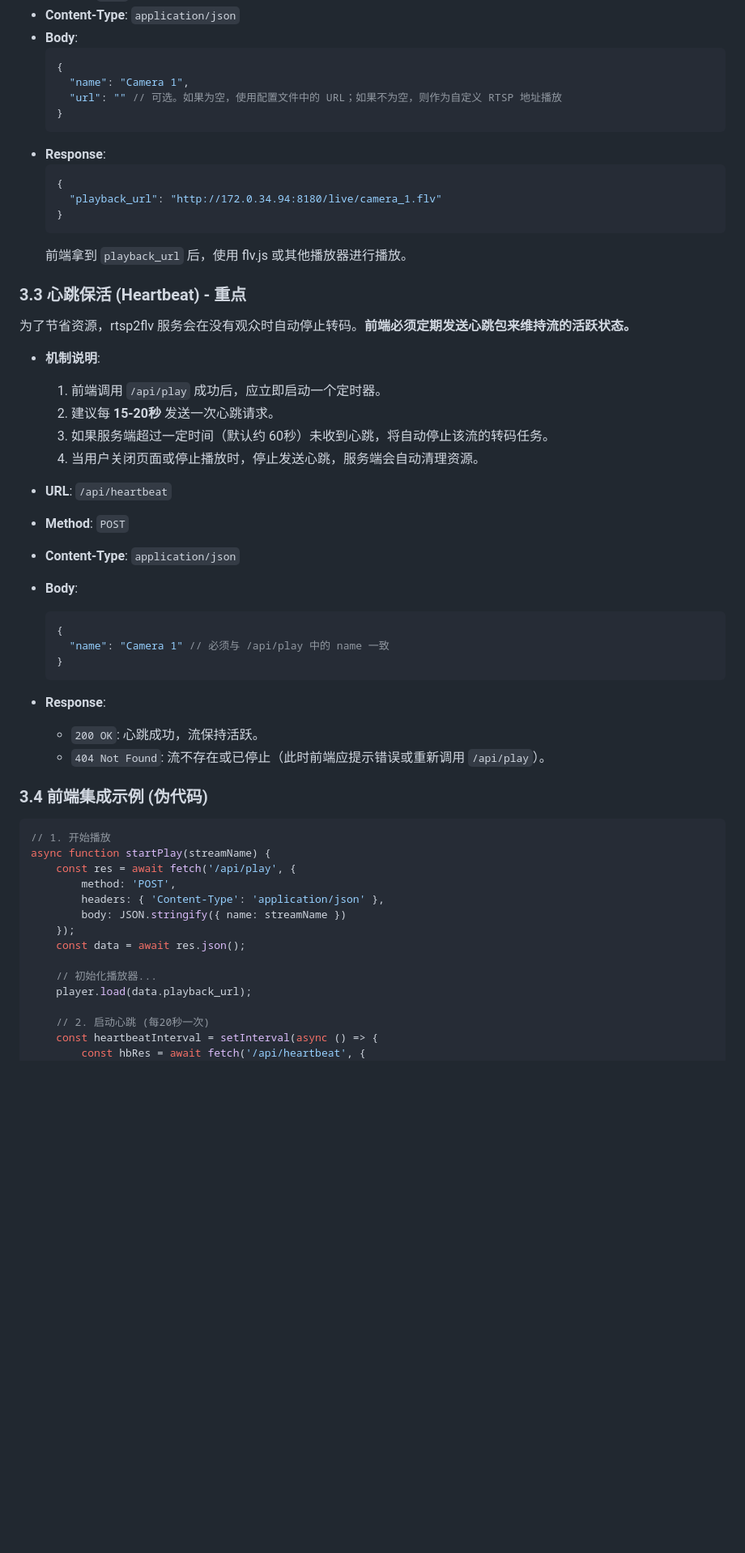
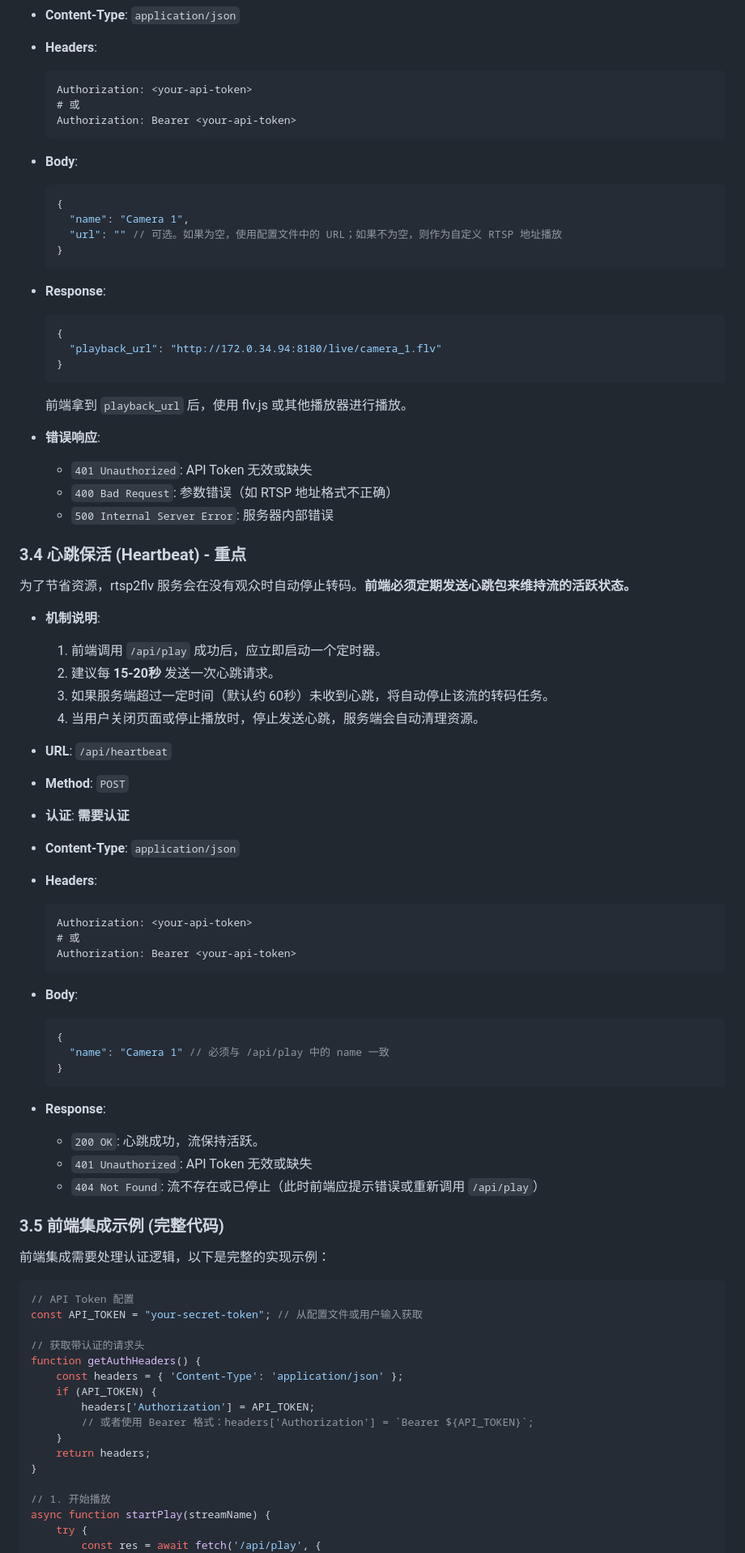
Before and after one commit to peihexian/rtsp2flv, a Markdown page: README.md, the part around the change printed below. Shown: that part at 81% size. Drawn GitHub-style; blank space fills up the shorter version.

````diff
--- a/README.md
+++ b/README.md
@@ -113,4 +148,10 @@ cargo run
 - **Content-Type**: `application/json`
+- **Headers**:
+  ```http
+  Authorization: <your-api-token>
+  # 或
+  Authorization: Bearer <your-api-token>
+  ```
 - **Body**:
   ```json
   {
@@ -126,7 +167,12 @@ cargo run
   ```
   前端拿到 `playback_url` 后，使用 flv.js 或其他播放器进行播放。
 
-### 3.3 心跳保活 (Heartbeat) - **重点**
+- **错误响应**:
+  - `401 Unauthorized`: API Token 无效或缺失
+  - `400 Bad Request`: 参数错误（如 RTSP 地址格式不正确）
+  - `500 Internal Server Error`: 服务器内部错误
+
+### 3.4 心跳保活 (Heartbeat) - **重点**
 为了节省资源，rtsp2flv 服务会在没有观众时自动停止转码。**前端必须定期发送心跳包来维持流的活跃状态。**
 
 - **机制说明**:
@@ -137,7 +183,14 @@ cargo run
 
 - **URL**: `/api/heartbeat`
 - **Method**: `POST`
+- **认证**: **需要认证**
 - **Content-Type**: `application/json`
+- **Headers**:
+  ```http
+  Authorization: <your-api-token>
+  # 或
+  Authorization: Bearer <your-api-token>
+  ```
 - **Body**:
   ```json
   {
@@ -146,24 +199,29 @@ cargo run
   ```
 - **Response**:
   - `200 OK`: 心跳成功，流保持活跃。
-  - `404 Not Found`: 流不存在或已停止（此时前端应提示错误或重新调用 `/api/play`）。
+  - `401 Unauthorized`: API Token 无效或缺失
+  - `404 Not Found`: 流不存在或已停止（此时前端应提示错误或重新调用 `/api/play`）
 
-### 3.4 前端集成示例 (伪代码)
+### 3.5 前端集成示例 (完整代码)
+
+前端集成需要处理认证逻辑，以下是完整的实现示例：
 
 ```javascript
+// API Token 配置
+const API_TOKEN = "your-secret-token"; // 从配置文件或用户输入获取
+
+// 获取带认证的请求头
+function getAuthHeaders() {
+    const headers = { 'Content-Type': 'application/json' };
+    if (API_TOKEN) {
+        headers['Authorization'] = API_TOKEN;
+        // 或者使用 Bearer 格式：headers['Authorization'] = `Bearer ${API_TOKEN}`;
+    }
+    return headers;
+}
+
 // 1. 开始播放
 async function startPlay(streamName) {
-    const res = await fetch('/api/play', {
-        method: 'POST',
-        headers: { 'Content-Type': 'application/json' },
-        body: JSON.stringify({ name: streamName })
-    });
-    const data = await res.json();
-
-    // 初始化播放器...
-    player.load(data.playback_url);
-
-    // 2. 启动心跳 (每20秒一次)
-    const heartbeatInterval = setInterval(async () => {
-        const hbRes = await fetch('/api/heartbeat', {
+    try {
+        const res = await fetch('/api/play', {
             method: 'POST',
````
Also changed, not shown: other parts of README.md (+108 -12 lines).
